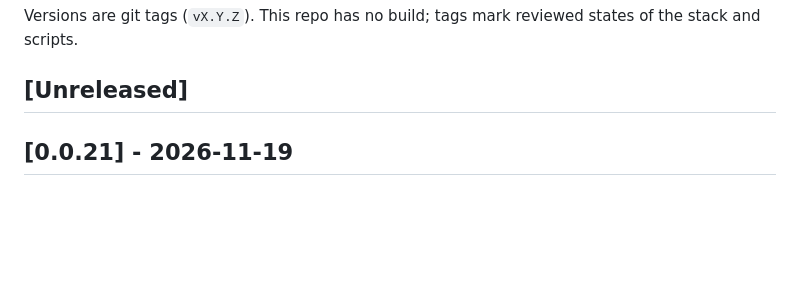
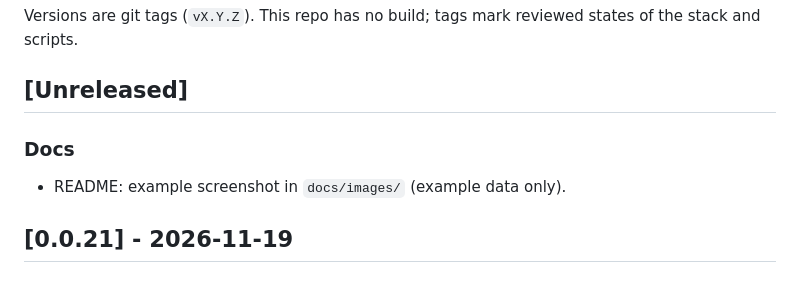
Before and after one commit to kawaconnect/WPMultisiteDocker, a Markdown page: CHANGELOG.md, the part around the change. GitHub-like rendering; blank space fills up the shorter version.

```diff
--- a/CHANGELOG.md
+++ b/CHANGELOG.md
@@ -3,6 +3,10 @@
 Versions are git tags (`vX.Y.Z`). This repo has no build; tags mark reviewed states of the stack and scripts.
 
 ## [Unreleased]
+
+### Docs
+
+- README: example screenshot in `docs/images/` (example data only).
 
 ## [0.0.21] - 2026-11-19
 
```
Also changed, not shown: README.md (+2 -0 lines), docs/images/wpops-cli.png (added).
